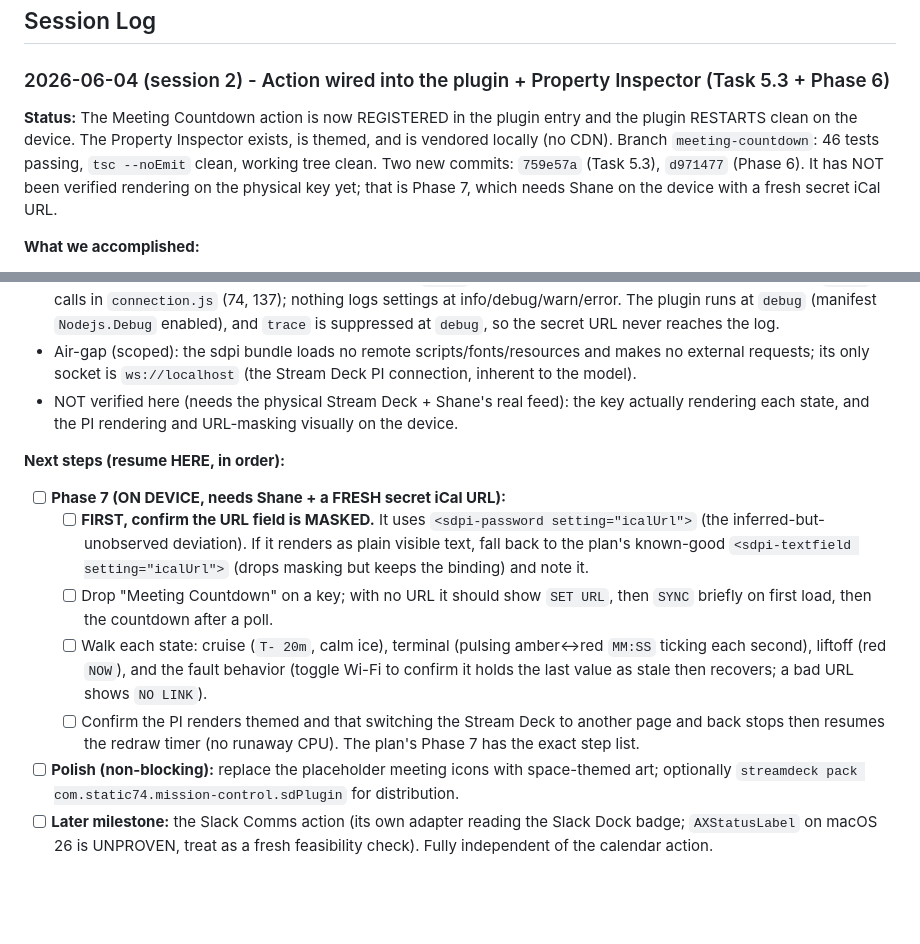
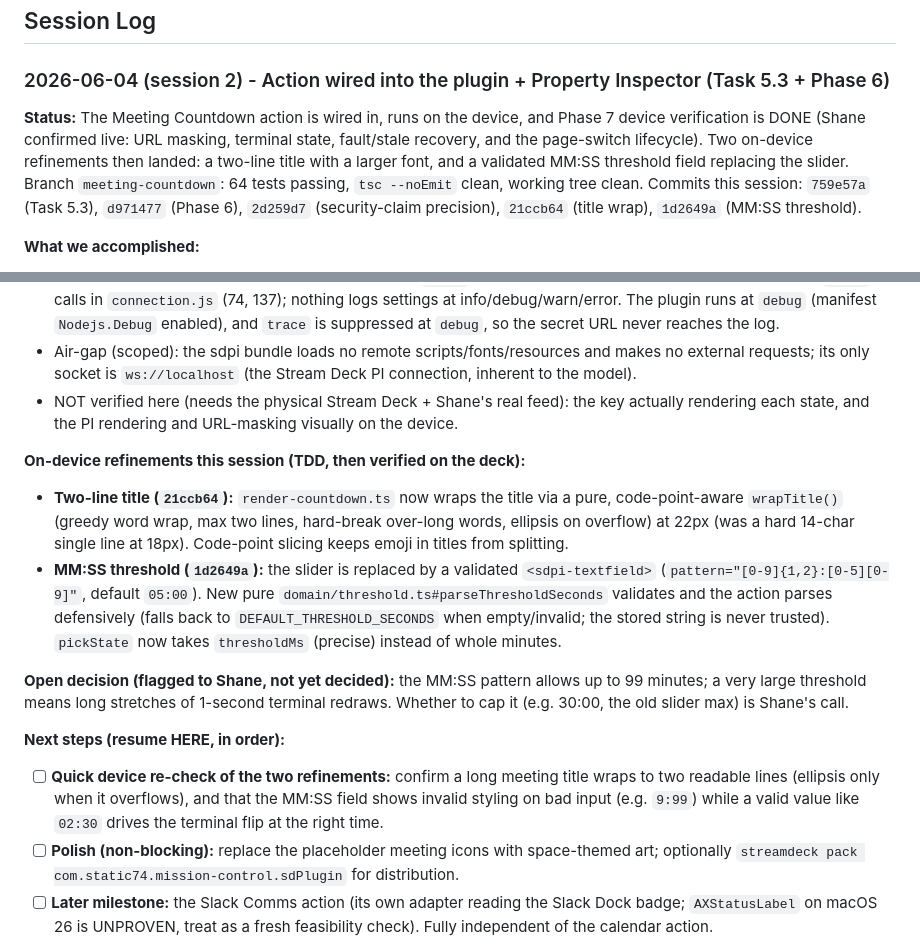
Before and after one commit to static74/mission-control, a Markdown page: stream-deck-log.md, 2 parts joined by grey strips. Drawn GitHub-style; blank space fills up the shorter version.

Commit message:
docs: log Phase 7 verified + title-wrap and MM:SS threshold refinements
Co-Authored-By: Claude Opus 4.8 (1M context) <noreply@anthropic.com>

```diff
--- a/stream-deck-log.md
+++ b/stream-deck-log.md
@@ -12,7 +12,7 @@ This repo (git root `/Users/sb/claude/stream-deck/`) holds **Mission Control**,
 
 ### 2026-06-04 (session 2) - Action wired into the plugin + Property Inspector (Task 5.3 + Phase 6)
 
-**Status:** The Meeting Countdown action is now REGISTERED in the plugin entry and the plugin RESTARTS clean on the device. The Property Inspector exists, is themed, and is vendored locally (no CDN). Branch `meeting-countdown`: 46 tests passing, `tsc --noEmit` clean, working tree clean. Two new commits: `759e57a` (Task 5.3), `d971477` (Phase 6). It has NOT been verified rendering on the physical key yet; that is Phase 7, which needs Shane on the device with a fresh secret iCal URL.
+**Status:** The Meeting Countdown action is wired in, runs on the device, and Phase 7 device verification is DONE (Shane confirmed live: URL masking, terminal state, fault/stale recovery, and the page-switch lifecycle). Two on-device refinements then landed: a two-line title with a larger font, and a validated MM:SS threshold field replacing the slider. Branch `meeting-countdown`: 64 tests passing, `tsc --noEmit` clean, working tree clean. Commits this session: `759e57a` (Task 5.3), `d971477` (Phase 6), `2d259d7` (security-claim precision), `21ccb64` (title wrap), `1d2649a` (MM:SS threshold).
 
 **What we accomplished:**
 - **Task 5.3:** Registered `MeetingCountdownAction` in `src/plugin.ts`; swapped the manifest `Actions` entry from the scaffold Counter to Meeting Countdown (`Controllers: ["Keypad"]`, `PropertyInspectorPath: "ui/meeting-countdown.html"`, `imgs/actions/meeting/...`); deleted the scaffold sample (`increment-counter.ts`, its PI, its icons); added placeholder meeting icons by copying the counter PNGs (dimensions already manifest-valid). Built and restarted on the device clean.
@@ -38,12 +38,14 @@ This repo (git root `/Users/sb/claude/stream-deck/`) holds **Mission Control**,
 - Air-gap (scoped): the sdpi bundle loads no remote scripts/fonts/resources and makes no external requests; its only socket is `ws://localhost` (the Stream Deck PI connection, inherent to the model).
 - NOT verified here (needs the physical Stream Deck + Shane's real feed): the key actually rendering each state, and the PI rendering and URL-masking visually on the device.
 
+**On-device refinements this session (TDD, then verified on the deck):**
+- **Two-line title (`21ccb64`):** `render-countdown.ts` now wraps the title via a pure, code-point-aware `wrapTitle()` (greedy word wrap, max two lines, hard-break over-long words, ellipsis on overflow) at 22px (was a hard 14-char single line at 18px). Code-point slicing keeps emoji in titles from splitting.
+- **MM:SS threshold (`1d2649a`):** the slider is replaced by a validated `<sdpi-textfield>` (`pattern="[0-9]{1,2}:[0-5][0-9]"`, default `05:00`). New pure `domain/threshold.ts#parseThresholdSeconds` validates and the action parses defensively (falls back to `DEFAULT_THRESHOLD_SECONDS` when empty/invalid; the stored string is never trusted). `pickState` now takes `thresholdMs` (precise) instead of whole minutes.
+
+**Open decision (flagged to Shane, not yet decided):** the MM:SS pattern allows up to 99 minutes; a very large threshold means long stretches of 1-second terminal redraws. Whether to cap it (e.g. 30:00, the old slider max) is Shane's call.
+
 **Next steps (resume HERE, in order):**
-- [ ] **Phase 7 (ON DEVICE, needs Shane + a FRESH secret iCal URL):**
-  - [ ] **FIRST, confirm the URL field is MASKED.** It uses `<sdpi-password setting="icalUrl">` (the inferred-but-unobserved deviation). If it renders as plain visible text, fall back to the plan's known-good `<sdpi-textfield setting="icalUrl">` (drops masking but keeps the binding) and note it.
-  - [ ] Drop "Meeting Countdown" on a key; with no URL it should show `SET URL`, then `SYNC` briefly on first load, then the countdown after a poll.
-  - [ ] Walk each state: cruise (`T- 20m`, calm ice), terminal (pulsing amber<->red `MM:SS` ticking each second), liftoff (red `NOW`), and the fault behavior (toggle Wi-Fi to confirm it holds the last value as stale then recovers; a bad URL shows `NO LINK`).
-  - [ ] Confirm the PI renders themed and that switching the Stream Deck to another page and back stops then resumes the redraw timer (no runaway CPU). The plan's Phase 7 has the exact step list.
+- [ ] **Quick device re-check of the two refinements:** confirm a long meeting title wraps to two readable lines (ellipsis only when it overflows), and that the MM:SS field shows invalid styling on bad input (e.g. `9:99`) while a valid value like `02:30` drives the terminal flip at the right time.
 - [ ] **Polish (non-blocking):** replace the placeholder meeting icons with space-themed art; optionally `streamdeck pack com.static74.mission-control.sdPlugin` for distribution.
 - [ ] **Later milestone:** the Slack Comms action (its own adapter reading the Slack Dock badge; `AXStatusLabel` on macOS 26 is UNPROVEN, treat as a fresh feasibility check). Fully independent of the calendar action.
 
```
